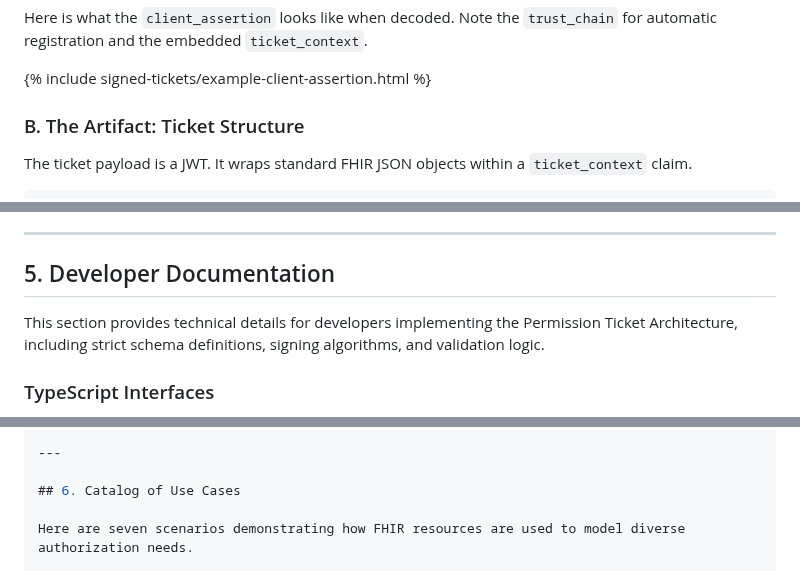
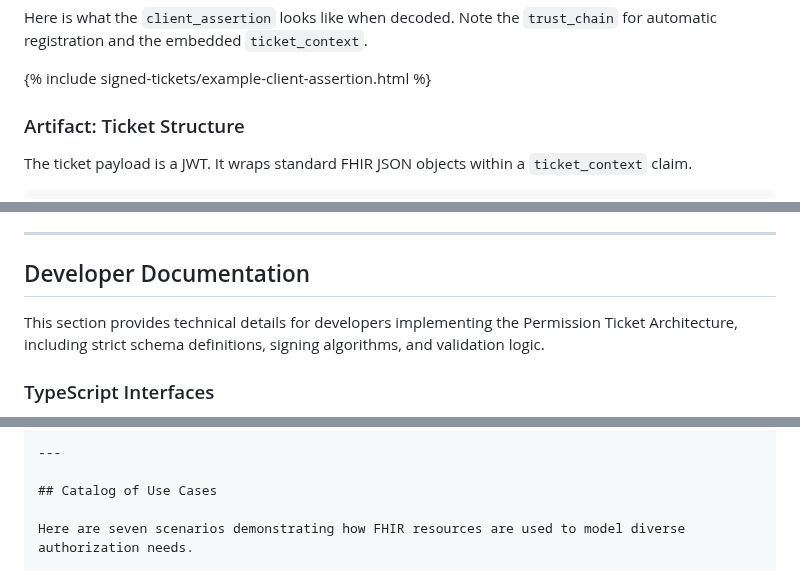
Before and after one commit to jmandel/smart-permission-tickets-wip, a Markdown page: input/pagecontent/index.md, 3 parts joined by grey strips. Drawn GitHub-style.

````diff
--- a/input/pagecontent/index.md
+++ b/input/pagecontent/index.md
@@ -93,7 +93,7 @@ Here is what the `client_assertion` looks like when decoded. Note the `trust_cha
 
 {% include signed-tickets/example-client-assertion.html %}
 
-### B. The Artifact: Ticket Structure
+### Artifact: Ticket Structure
 The ticket payload is a JWT. It wraps standard FHIR JSON objects within a `ticket_context` claim.
 
 ```javascript
@@ -145,7 +145,7 @@ The Data Holder must perform a two-layer validation:
 
 ---
 
-## 5. Developer Documentation
+## Developer Documentation
 
 This section provides technical details for developers implementing the Permission Ticket Architecture, including strict schema definitions, signing algorithms, and validation logic.
 
@@ -258,7 +258,7 @@ When a Data Holder receives a token request with a `client_assertion`, it must p
 
 ---
 
-## 6. Catalog of Use Cases
+## Catalog of Use Cases
 
 Here are seven scenarios demonstrating how FHIR resources are used to model diverse authorization needs.
 
````
Also changed, not shown: other parts of input/pagecontent/index.md (+7 -7 lines).
